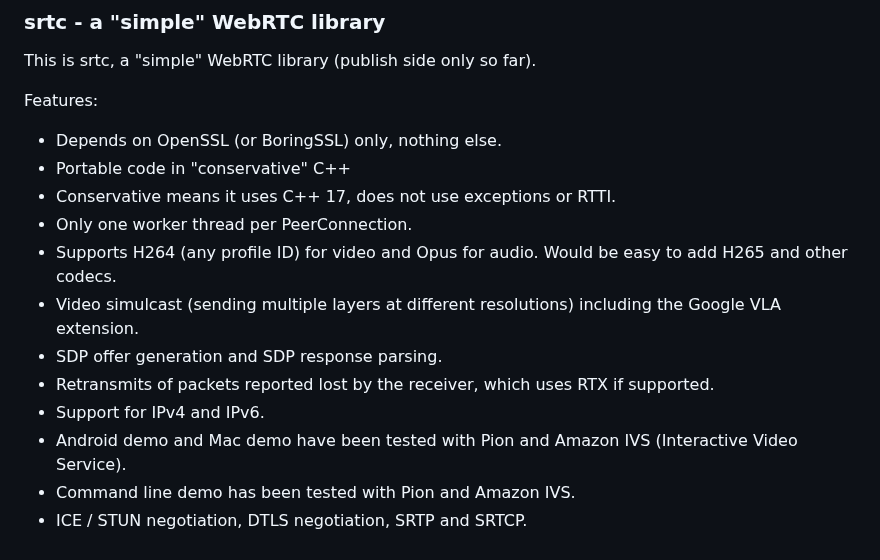
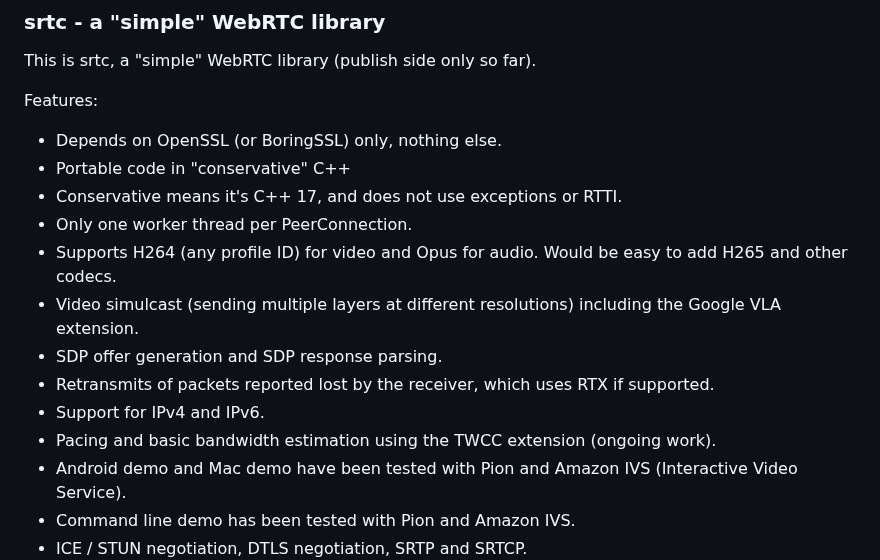
Before and after one commit to kmansoft/srtc, a Markdown page: README.md, the part around the change. GitHub-like rendering.

```diff
--- a/README.md
+++ b/README.md
@@ -6,13 +6,14 @@ Features:
 
 - Depends on OpenSSL (or BoringSSL) only, nothing else.
 - Portable code in "conservative" C++
-- Conservative means it uses C++ 17, does not use exceptions or RTTI.
+- Conservative means it's C++ 17, and does not use exceptions or RTTI.
 - Only one worker thread per PeerConnection.
 - Supports H264 (any profile ID) for video and Opus for audio. Would be easy to add H265 and other codecs.
 - Video simulcast (sending multiple layers at different resolutions) including the Google VLA extension.
 - SDP offer generation and SDP response parsing.
 - Retransmits of packets reported lost by the receiver, which uses RTX if supported.
 - Support for IPv4 and IPv6.
+- Pacing and basic bandwidth estimation using the TWCC extension (ongoing work).
 - Android demo and Mac demo have been tested with Pion and Amazon IVS (Interactive Video Service).
 - Command line demo has been tested with Pion and Amazon IVS.
 - ICE / STUN negotiation, DTLS negotiation, SRTP and SRTCP.
```
